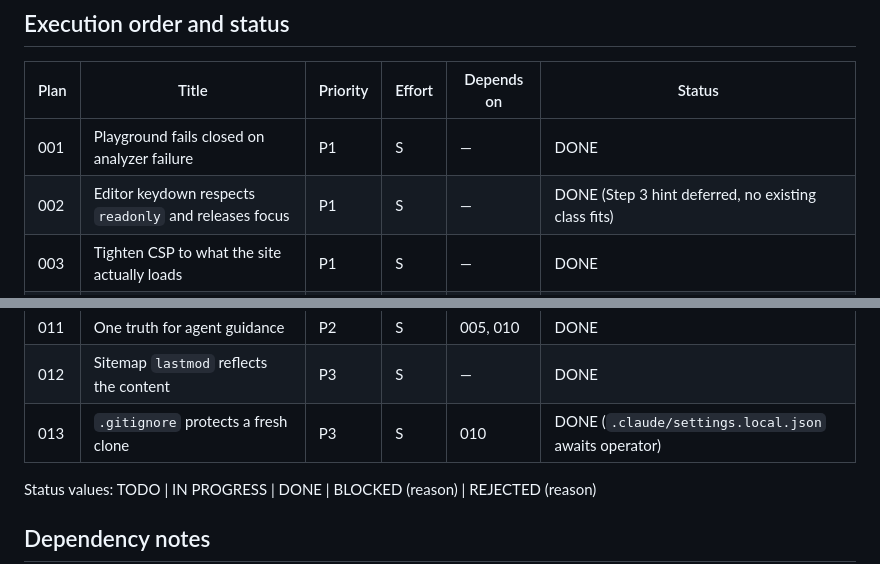
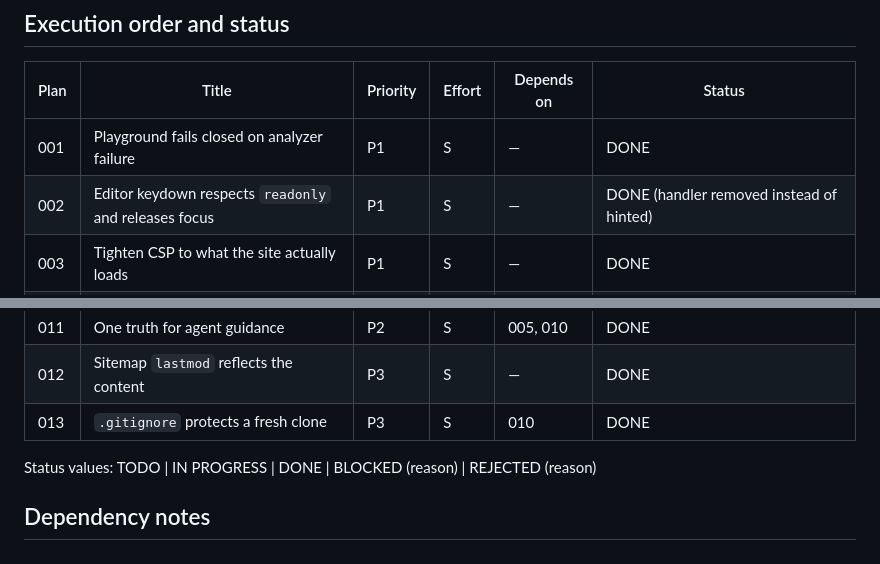
Before and after one commit to srdjan/zigttp.website, a Markdown page: plans/README.md, 2 parts joined by grey strips. GitHub-like rendering.

Commit message:
docs(plans): refresh the 002 and 013 status cells
Both carried a caveat that no longer applies.

Co-Authored-By: Claude Opus 5 (1M context) <noreply@anthropic.com>

```diff
--- a/plans/README.md
+++ b/plans/README.md
@@ -16,7 +16,7 @@ plans cite.
 | Plan | Title                                                 | Priority | Effort | Depends on | Status                                               |
 | ---- | ----------------------------------------------------- | -------- | ------ | ---------- | ---------------------------------------------------- |
 | 001  | Playground fails closed on analyzer failure           | P1       | S      | —          | DONE                                                 |
-| 002  | Editor keydown respects `readonly` and releases focus | P1       | S      | —          | DONE (Step 3 hint deferred, no existing class fits)  |
+| 002  | Editor keydown respects `readonly` and releases focus | P1       | S      | —          | DONE (handler removed instead of hinted)             |
 | 003  | Tighten CSP to what the site actually loads           | P1       | S      | —          | DONE                                                 |
 | 004  | One failing enhancement cannot kill the rest          | P2       | S      | —          | DONE                                                 |
 | 005  | One `verify` task and a CI gate                       | P1       | S      | —          | DONE                                                 |
@@ -27,7 +27,7 @@ plans cite.
 | 010  | Remove unreferenced media and its server support      | P3       | S      | 003        | DONE                                                 |
 | 011  | One truth for agent guidance                          | P2       | S      | 005, 010   | DONE                                                 |
 | 012  | Sitemap `lastmod` reflects the content                | P3       | S      | —          | DONE                                                 |
-| 013  | `.gitignore` protects a fresh clone                   | P3       | S      | 010        | DONE (`.claude/settings.local.json` awaits operator) |
+| 013  | `.gitignore` protects a fresh clone                   | P3       | S      | 010        | DONE                                                 |
 
 Status values: TODO | IN PROGRESS | DONE | BLOCKED (reason) | REJECTED (reason)
 
```
